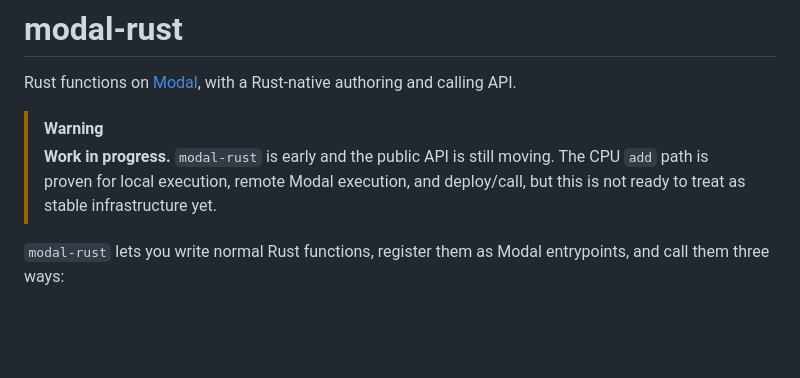
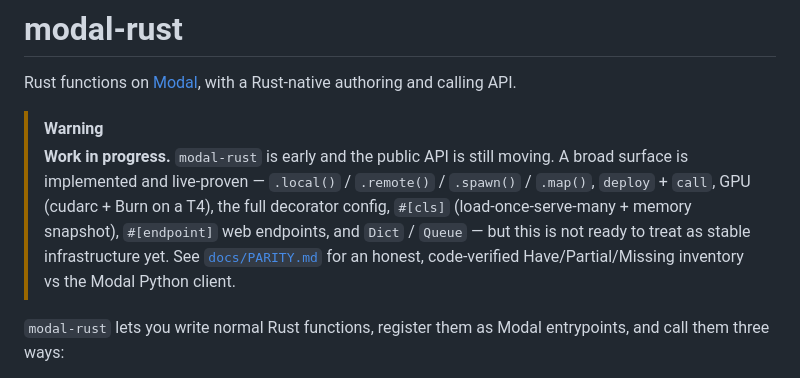
Before and after one commit to nicolaslara/modal-rust, a Markdown page: README.md, the part around the change. Rendered like a GitHub page; blank space fills up the shorter version.

Commit message:
docs: refresh TASKS/README/ROADMAP to current state; track local-build-coupling + precompile-builder design

```diff
--- a/README.md
+++ b/README.md
@@ -5,8 +5,12 @@ calling API.
 
 > [!WARNING]
 > **Work in progress.** `modal-rust` is early and the public API is still moving.
-> The CPU `add` path is proven for local execution, remote Modal execution, and
-> deploy/call, but this is not ready to treat as stable infrastructure yet.
+> A broad surface is implemented and live-proven — `.local()` / `.remote()` /
+> `.spawn()` / `.map()`, `deploy` + `call`, GPU (cudarc + Burn on a T4), the full
+> decorator config, `#[cls]` (load-once-serve-many + memory snapshot),
+> `#[endpoint]` web endpoints, and `Dict` / `Queue` — but this is not ready to treat
+> as stable infrastructure yet. See [`docs/PARITY.md`](docs/PARITY.md) for an honest,
+> code-verified Have/Partial/Missing inventory vs the Modal Python client.
 
 `modal-rust` lets you write normal Rust functions, register them as Modal
 entrypoints, and call them three ways:
```
Also changed, not shown: TASKS.md (+35 -0 lines), docs/ROADMAP.md (+22 -0 lines).
